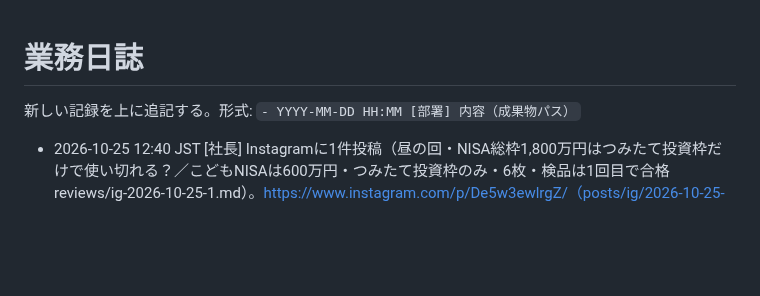
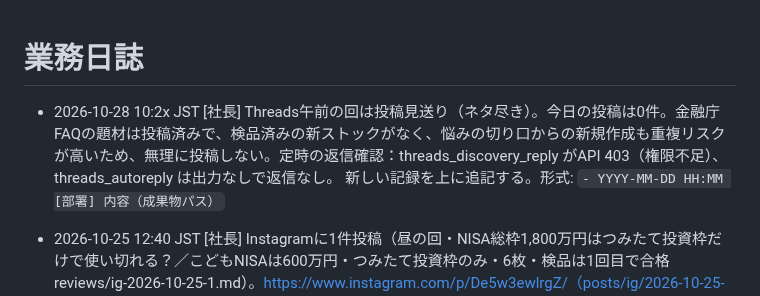
Before and after one commit to takochi92/afe, a Markdown page: records/activity-log.md, the part around the change. Drawn GitHub-style; blank space fills up the shorter version.

Commit message:
Threads午前の回は投稿見送り（ネタ尽き）を記録
Co-Authored-By: Claude Sonnet 5.5 <noreply@anthropic.com>
Claude-Session: https://claude.ai/code/session_01Ta5Aa5ZMdoqBDjcC1kbyPS

```diff
--- a/records/activity-log.md
+++ b/records/activity-log.md
@@ -1,5 +1,6 @@
 # 業務日誌
 
+- 2026-10-28 10:2x JST [社長] Threads午前の回は投稿見送り（ネタ尽き）。今日の投稿は0件。金融庁FAQの題材は投稿済みで、検品済みの新ストックがなく、悩みの切り口からの新規作成も重複リスクが高いため、無理に投稿しない。定時の返信確認：threads_discovery_reply がAPI 403（権限不足）、threads_autoreply は出力なしで返信なし。
 新しい記録を上に追記する。形式: `- YYYY-MM-DD HH:MM [部署] 内容（成果物パス）`
 - 2026-10-25 12:40 JST [社長] Instagramに1件投稿（昼の回・NISA総枠1,800万円はつみたて投資枠だけで使い切れる？／こどもNISAは600万円・つみたて投資枠のみ・6枚・検品は1回目で合格 reviews/ig-2026-10-25-1.md）。https://www.instagram.com/p/De5w3ewlrgZ/（posts/ig/2026-10-25-1.md）。今日1件目。公開時にAPIが「Application request limit reached」を返したが、アカウント上で公開済みを確認（03:40:22 UTC）、再送せず台帳に手で追記。afe-assetsは作業ブランチ上だったためmainに合わせて再実行。検品の推奨：10-19投稿とスライド4が近い、ig_posts.csvの10-22行（補記のみ）・10-13行の崩れの整備を記録部へ
 - 2026-10-24 08:41 JST [社長] Instagramに1件投稿（朝の回・NISAの非課税、いつまで持てる？（非課税保有期間）・6枚・検品は1回目で合格 reviews/ig-2026-10-24-1.md）。https://www.instagram.com/p/De2wvLPoM6r/（posts/ig/2026-10-24-1.md）。今日1件目。公開の呼び出しはAPIが「Application request limit reached」を返したが、アカウントで公開済みを確認（23:41:31 UTC）。再試行せず、台帳に手で追記。afe-assets は作業ブランチ上だったため main へ反映してから再実行。検品の推奨（1枚目に数字なし・6枚目の見出し重複・こどもNISAの期間と10/13投稿の「5年と無期限」の見え方の差）は次回以降へ
```
